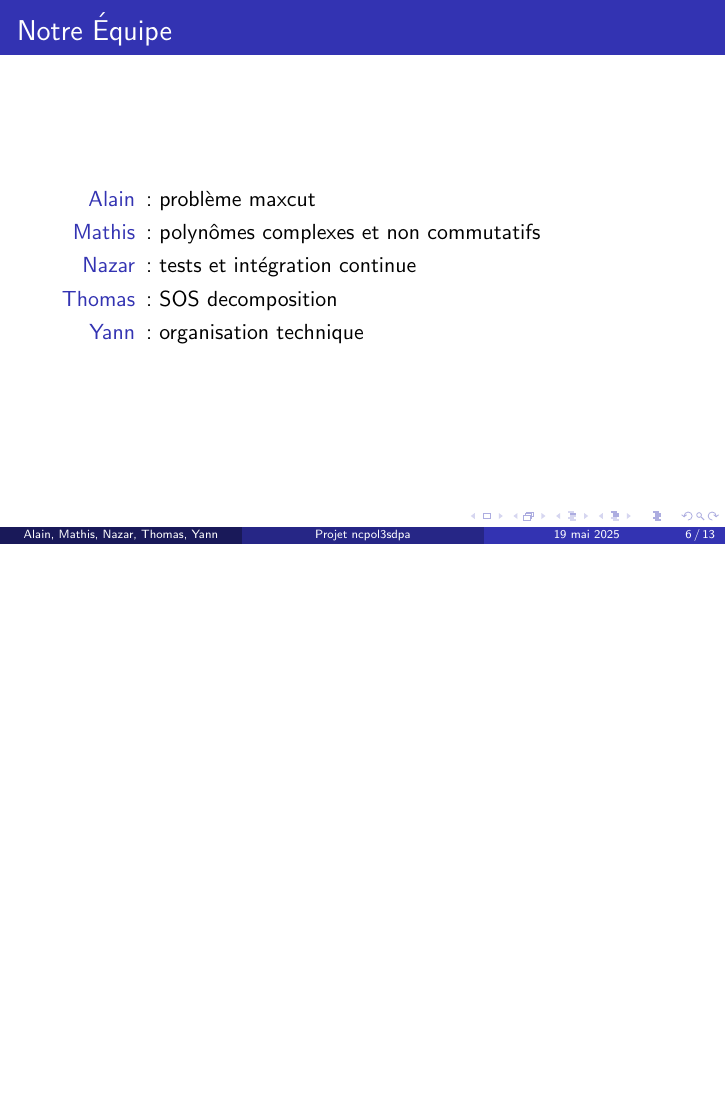
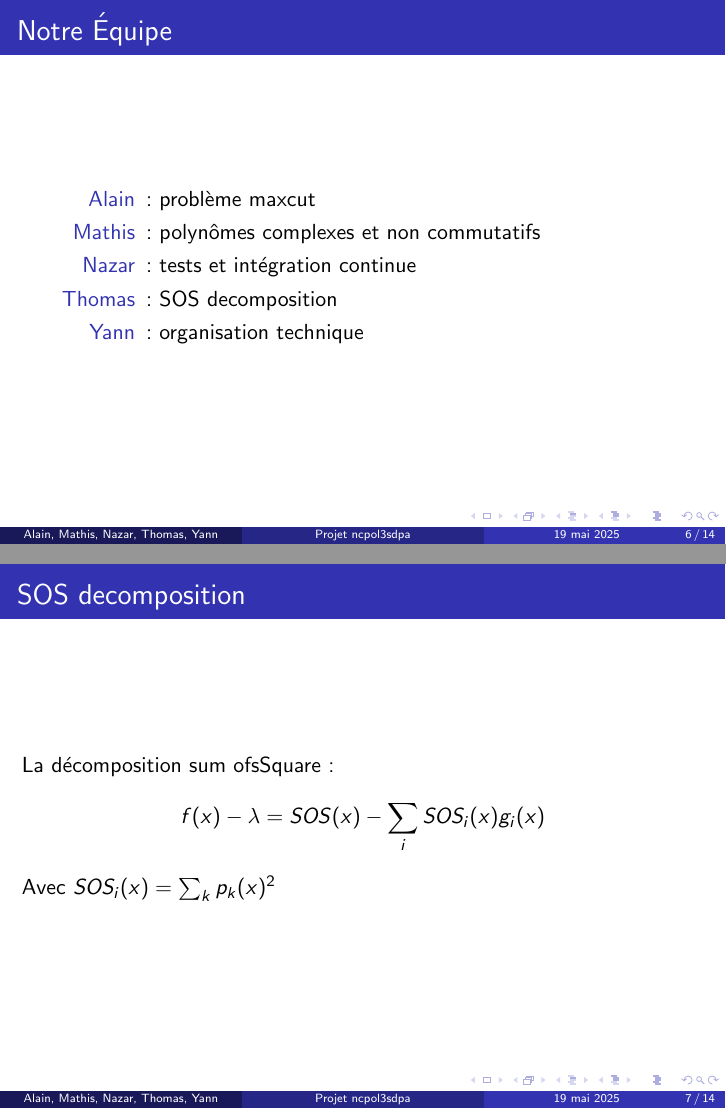
Before and after one commit to ncpol3sdpa/ncpol3sdpa, LaTeX slides (design/presentation-audit/presentation-diapo.tex): page 6 of 13 before the commit and pages 6 and 7 of 14 after it, the two joined at a grey line, the shorter picture padded with empty space. Compiled offline with pdfLaTeX.

Commit message:
Update audit prensentation

```diff
--- a/design/presentation-audit/presentation-diapo.tex
+++ b/design/presentation-audit/presentation-diapo.tex
@@ -8,6 +8,7 @@
 \usepackage[utf8]{inputenc}
 \usepackage{amsmath, amssymb}
 \usepackage{subcaption}
+\usepackage{listings}
 
 \title{Projet ncpol3sdpa}
 \subtitle{Audit de Présentation}
@@ -74,7 +75,24 @@ Notre bibliothèque vise à :
 \end{description}
 \end{frame}
 
+\begin{frame}{SOS decomposition}
+
+    La décomposition sum ofsSquare :
+$$f(x) - \lambda = SOS(x) - \sum_i SOS_i(x) g_i(x)$$
+Avec $SOS_i(x) = \sum_k p_k(x)^2$
+\end{frame}
+
 \section{Organisation du Travail}
+
+% \begin{frame}{Organisation du code}
+
+% \begin{text}
+% ncpol3sdpa/
+% ├── __init__.py
+% └── utils/
+% \end{text}
+
+% \end{frame}
 
 \begin{frame}{Répartition des Tâches}
 Nous avons organisé notre travail en modules distincts :
```
Also changed, not shown: design/presentation-audit/presentation-diapo.pdf.
